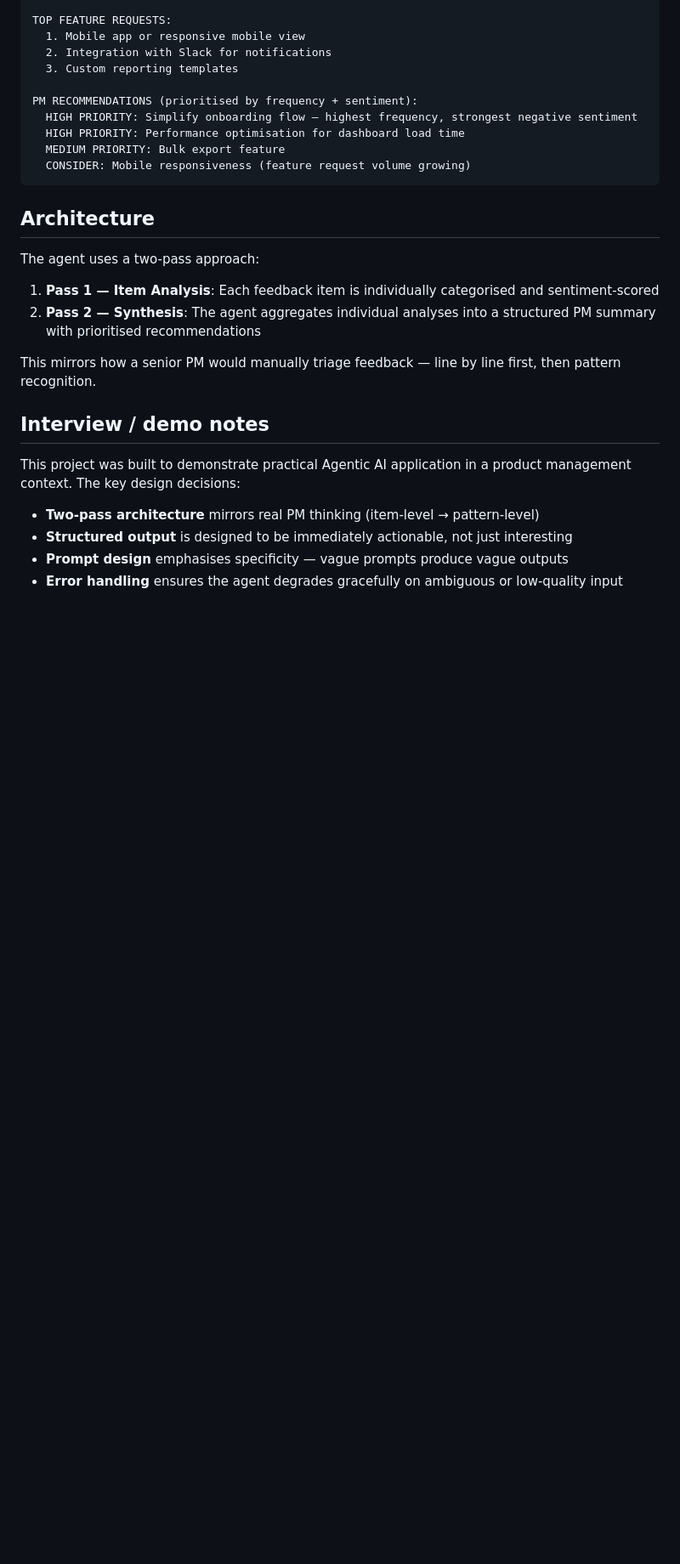
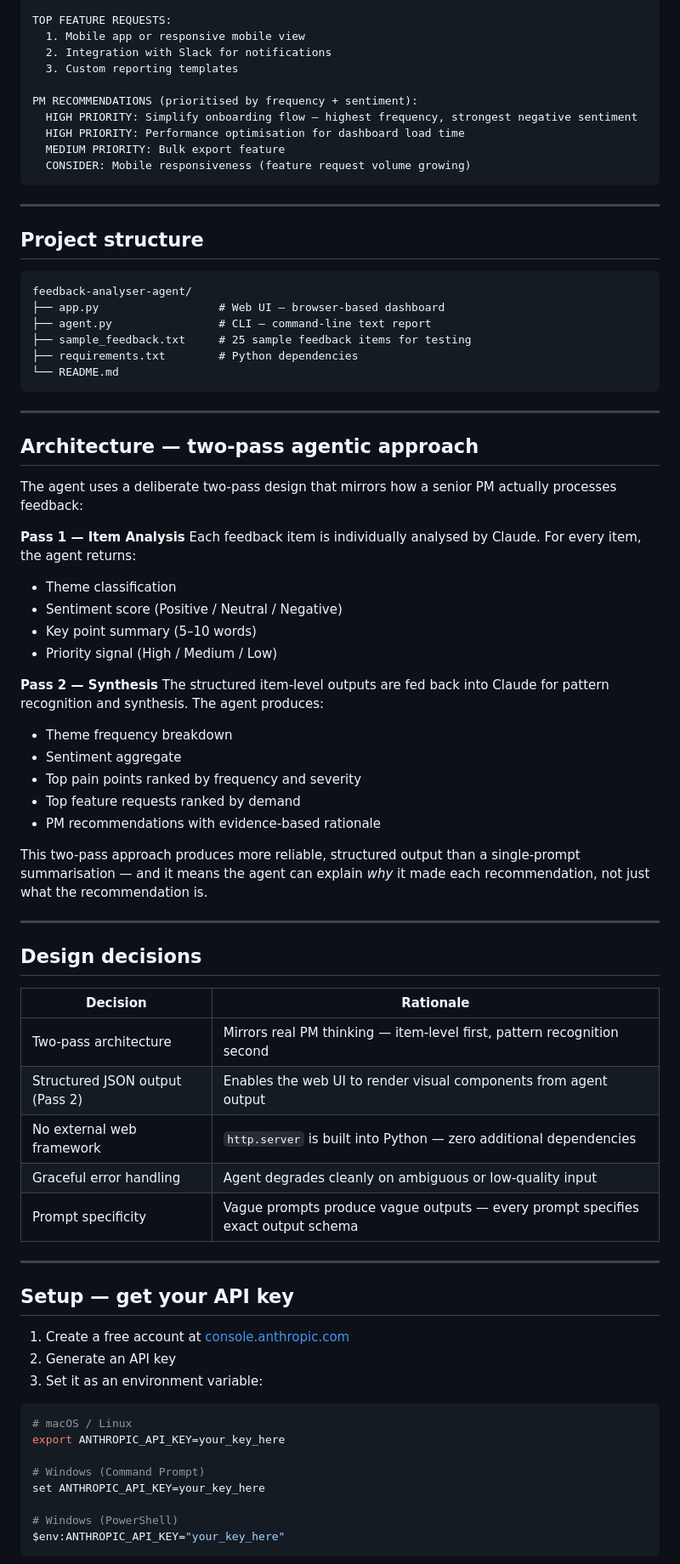
Before and after one commit to arunsomangit/feedback-analyser-agent, a Markdown page: README.md, the part around one of its changes. Shown at 85% size. GitHub-like rendering; blank space fills up the shorter version.

````diff
--- a/README.md
+++ b/README.md
@@ -74,19 +108,70 @@ PM RECOMMENDATIONS (prioritised by frequency + sentiment):
   CONSIDER: Mobile responsiveness (feature request volume growing)
 ```
 
-## Architecture
+---
 
-The agent uses a two-pass approach:
-1. **Pass 1 — Item Analysis**: Each feedback item is individually categorised and sentiment-scored
-2. **Pass 2 — Synthesis**: The agent aggregates individual analyses into a structured PM summary with prioritised recommendations
+## Project structure
 
-This mirrors how a senior PM would manually triage feedback — line by line first, then pattern recognition.
+```
+feedback-analyser-agent/
+├── app.py                  # Web UI — browser-based dashboard
+├── agent.py                # CLI — command-line text report
+├── sample_feedback.txt     # 25 sample feedback items for testing
+├── requirements.txt        # Python dependencies
+└── README.md
+```
 
-## Interview / demo notes
+---
 
-This project was built to demonstrate practical Agentic AI application in a product management context. The key design decisions:
+## Architecture — two-pass agentic approach
 
-- **Two-pass architecture** mirrors real PM thinking (item-level → pattern-level)
-- **Structured output** is designed to be immediately actionable, not just interesting
-- **Prompt design** emphasises specificity — vague prompts produce vague outputs
-- **Error handling** ensures the agent degrades gracefully on ambiguous or low-quality input
+The agent uses a deliberate two-pass design that mirrors how a senior PM actually processes feedback:
+
+**Pass 1 — Item Analysis**
+Each feedback item is individually analysed by Claude. For every item, the agent returns:
+- Theme classification
+- Sentiment score (Positive / Neutral / Negative)
+- Key point summary (5–10 words)
+- Priority signal (High / Medium / Low)
+
+**Pass 2 — Synthesis**
+The structured item-level outputs are fed back into Claude for pattern recognition and synthesis. The agent produces:
+- Theme frequency breakdown
+- Sentiment aggregate
+- Top pain points ranked by frequency and severity
+- Top feature requests ranked by demand
+- PM recommendations with evidence-based rationale
+
+This two-pass approach produces more reliable, structured output than a single-prompt summarisation — and it means the agent can explain *why* it made each recommendation, not just what the recommendation is.
+
+---
+
+## Design decisions
+
+| Decision | Rationale |
+|---|---|
+| Two-pass architecture | Mirrors real PM thinking — item-level first, pattern recognition second |
+| Structured JSON output (Pass 2) | Enables the web UI to render visual components from agent output |
+| No external web framework | `http.server` is built into Python — zero additional dependencies |
+| Graceful error handling | Agent degrades cleanly on ambiguous or low-quality input |
+| Prompt specificity | Vague prompts produce vague outputs — every prompt specifies exact output schema |
+
+---
+
+## Setup — get your API key
+
+1. Create a free account at [console.anthropic.com](https://console.anthropic.com)
+2. Generate an API key
+3. Set it as an environment variable:
+
+```bash
+# macOS / Linux
+export ANTHROPIC_API_KEY=your_key_here
+
+# Windows (Command Prompt)
+set ANTHROPIC_API_KEY=your_key_here
+
+# Windows (PowerShell)
+$env:ANTHROPIC_API_KEY="your_key_here"
+```
+
````
Also changed, not shown: other parts of README.md (+65 -17 lines).
